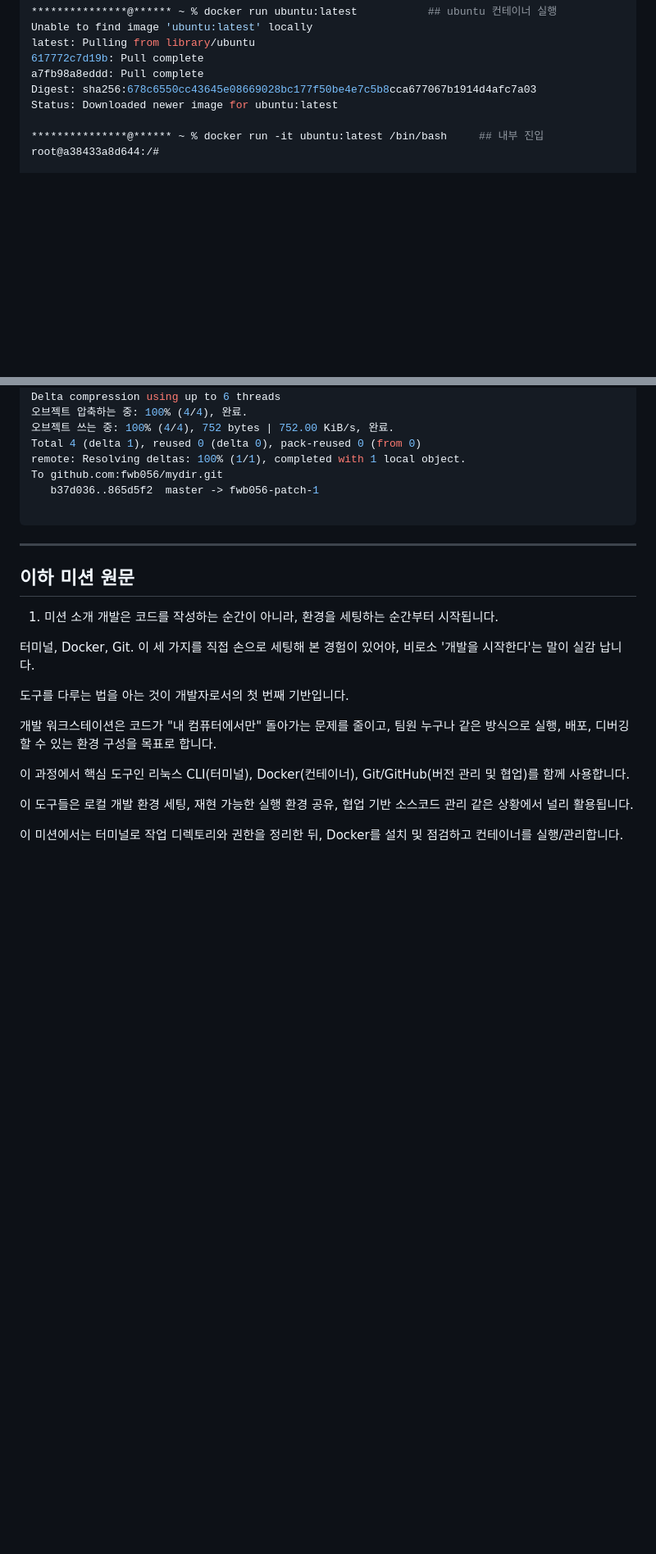
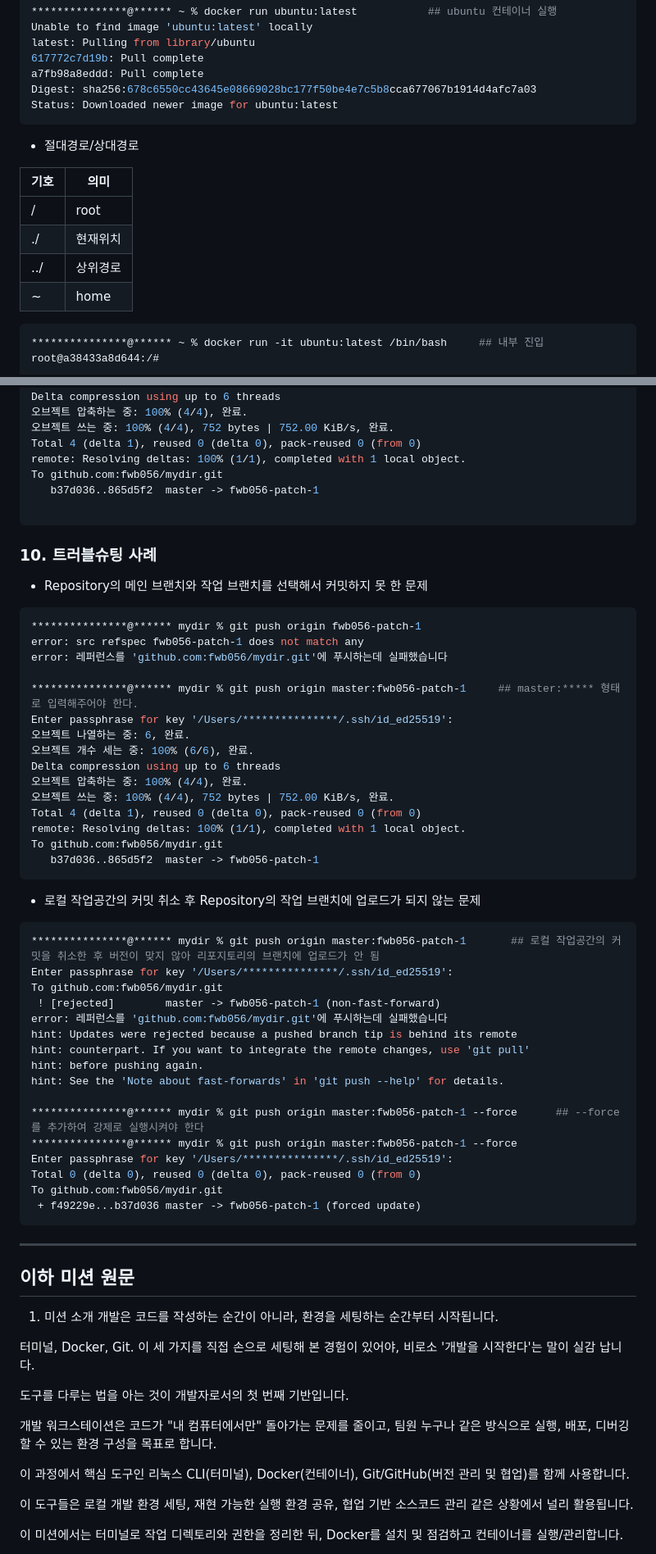
Before and after one commit to fwb056/mydir, a Markdown page: README.md, 2 parts joined by grey strips. Shown at 82% size. Drawn GitHub-style; blank space fills up the shorter version.

Commit message:
Update README.md
완료

````diff
--- a/README.md
+++ b/README.md
@@ -242,7 +250,18 @@ latest: Pulling from library/ubuntu
 a7fb98a8eddd: Pull complete
 Digest: sha256:678c6550cc43645e08669028bc177f50be4e7c5b8cca677067b1914d4afc7a03
 Status: Downloaded newer image for ubuntu:latest
+```
 
+ * 절대경로/상대경로
+
+|기호|의미|
+|---|---|
+|/|root|
+|./|현재위치|
+|../|상위경로|
+|~|home|
+
+```bash
 ***************@****** ~ % docker run -it ubuntu:latest /bin/bash     ## 내부 진입
 root@a38433a8d644:/#
 
@@ -458,6 +480,46 @@ remote: Resolving deltas: 100% (1/1), completed with 1 local object.
 To github.com:fwb056/mydir.git
    b37d036..865d5f2  master -> fwb056-patch-1
 
+```
+
+
+### 10. 트러블슈팅 사례
+ * Repository의 메인 브랜치와 작업 브랜치를 선택해서 커밋하지 못 한 문제
+```bash
+***************@****** mydir % git push origin fwb056-patch-1
+error: src refspec fwb056-patch-1 does not match any
+error: 레퍼런스를 'github.com:fwb056/mydir.git'에 푸시하는데 실패했습니다
+
+***************@****** mydir % git push origin master:fwb056-patch-1     ## master:***** 형태로 입력해주어야 한다.
+Enter passphrase for key '/Users/***************/.ssh/id_ed25519':
+오브젝트 나열하는 중: 6, 완료.
+오브젝트 개수 세는 중: 100% (6/6), 완료.
+Delta compression using up to 6 threads
+오브젝트 압축하는 중: 100% (4/4), 완료.
+오브젝트 쓰는 중: 100% (4/4), 752 bytes | 752.00 KiB/s, 완료.
+Total 4 (delta 1), reused 0 (delta 0), pack-reused 0 (from 0)
+remote: Resolving deltas: 100% (1/1), completed with 1 local object.
+To github.com:fwb056/mydir.git
+   b37d036..865d5f2  master -> fwb056-patch-1
+```
+ * 로컬 작업공간의 커밋 취소 후 Repository의 작업 브랜치에 업로드가 되지 않는 문제
+```bash
+***************@****** mydir % git push origin master:fwb056-patch-1       ## 로컬 작업공간의 커밋을 취소한 후 버전이 맞지 않아 리포지토리의 브랜치에 업로드가 안 됨
+Enter passphrase for key '/Users/***************/.ssh/id_ed25519':
+To github.com:fwb056/mydir.git
+ ! [rejected]        master -> fwb056-patch-1 (non-fast-forward)
+error: 레퍼런스를 'github.com:fwb056/mydir.git'에 푸시하는데 실패했습니다
+hint: Updates were rejected because a pushed branch tip is behind its remote
+hint: counterpart. If you want to integrate the remote changes, use 'git pull'
+hint: before pushing again.
+hint: See the 'Note about fast-forwards' in 'git push --help' for details.
+
+***************@****** mydir % git push origin master:fwb056-patch-1 --force      ## --force를 추가하여 강제로 실행시켜야 한다
+***************@****** mydir % git push origin master:fwb056-patch-1 --force
+Enter passphrase for key '/Users/***************/.ssh/id_ed25519':
+Total 0 (delta 0), reused 0 (delta 0), pack-reused 0 (from 0)
+To github.com:fwb056/mydir.git
+ + f49229e...b37d036 master -> fwb056-patch-1 (forced update)
 ```
 ---
 이하 미션 원문
````
Also changed, not shown: other parts of README.md (+20 -9 lines).
